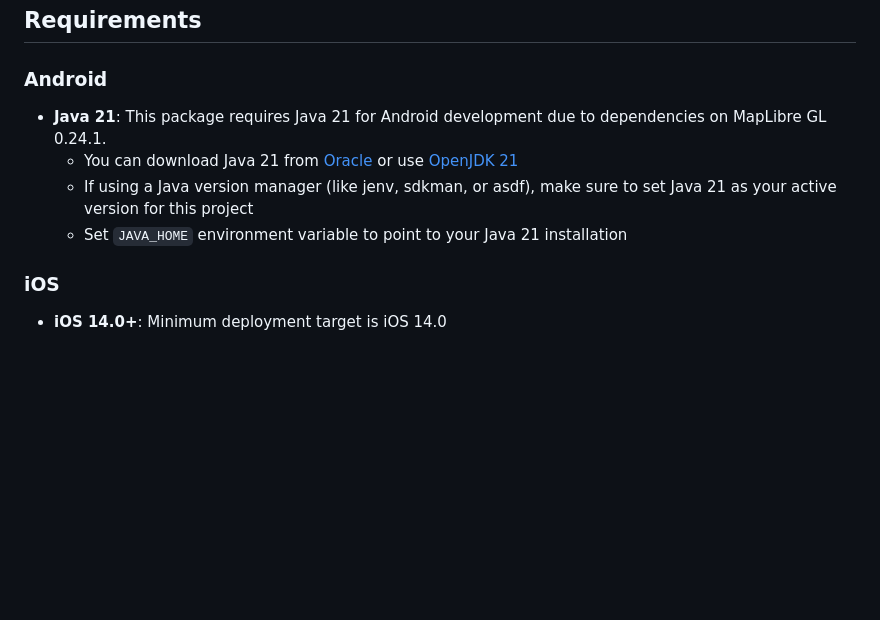
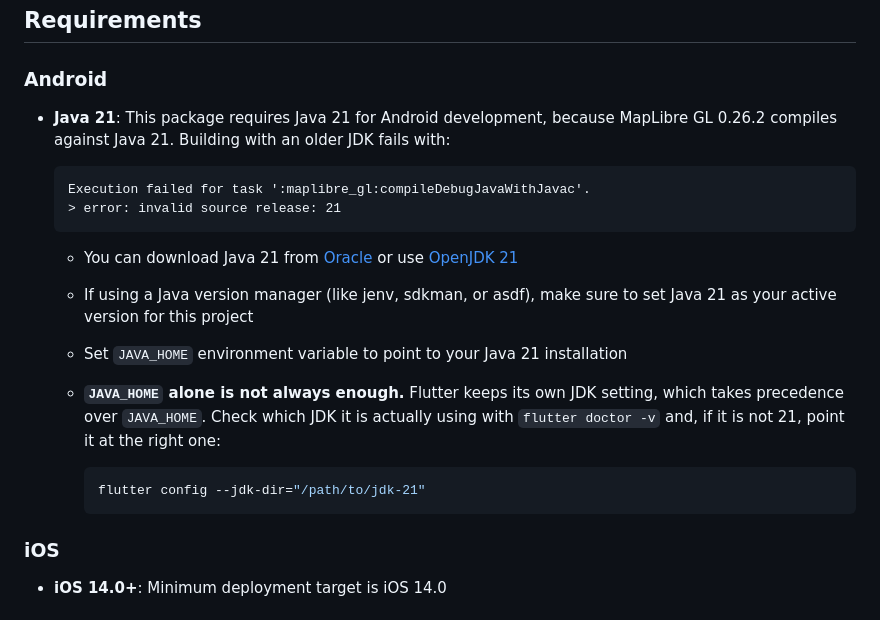
Before and after one commit to baato/flutter_baato_maps, a Markdown page: README.md, the part around the change. GitHub-like rendering; blank space fills up the shorter version.

Commit message:
docs: correct Android JDK 21 requirement in README
References MapLibre GL 0.26.2 rather than the stale 0.24.1, includes the
exact compile error, and notes that JAVA_HOME alone is insufficient since
Flutter's own --jdk-dir setting takes precedence over it.

````diff
--- a/README.md
+++ b/README.md
@@ -19,10 +19,21 @@ A comprehensive Flutter package for integrating Baato Maps into your application
 ## Requirements
 
 ### Android
-- **Java 21**: This package requires Java 21 for Android development due to dependencies on MapLibre GL 0.24.1.
+- **Java 21**: This package requires Java 21 for Android development, because MapLibre GL 0.26.2 compiles against Java 21. Building with an older JDK fails with:
+
+  ```
+  Execution failed for task ':maplibre_gl:compileDebugJavaWithJavac'.
+  > error: invalid source release: 21
+  ```
+
   - You can download Java 21 from [Oracle](https://www.oracle.com/java/technologies/javase/jdk21-archive-downloads.html) or use [OpenJDK 21](https://openjdk.org/projects/jdk/21/)
   - If using a Java version manager (like jenv, sdkman, or asdf), make sure to set Java 21 as your active version for this project
   - Set `JAVA_HOME` environment variable to point to your Java 21 installation
+  - **`JAVA_HOME` alone is not always enough.** Flutter keeps its own JDK setting, which takes precedence over `JAVA_HOME`. Check which JDK it is actually using with `flutter doctor -v` and, if it is not 21, point it at the right one:
+
+    ```bash
+    flutter config --jdk-dir="/path/to/jdk-21"
+    ```
 
 ### iOS
 - **iOS 14.0+**: Minimum deployment target is iOS 14.0
````
